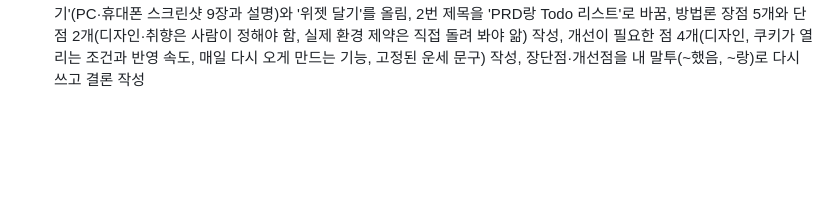
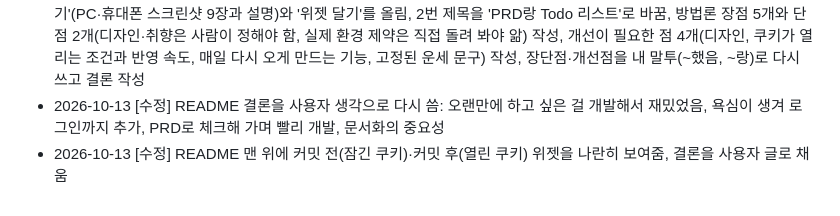
Before and after one commit to 2sseul/fortune-commit, a Markdown page: TODO.md, the part around the change. Drawn GitHub-style; blank space fills up the shorter version.

```diff
--- a/TODO.md
+++ b/TODO.md
@@ -385,3 +385,5 @@
 - 2026-10-12 [수정] README 전체 정리: 맨 위 소개와 회고의 "주요 기능"을 합쳐 위쪽 "주요 기능" 섹션으로, "포인트와 쿠키 상점" 섹션(포인트 규칙·가격표) 추가, 회고의 제작한 것 소개는 요약 + 위 섹션 링크로 줄임, 동작 설명을 지금 방식(공개 활동, OAuth·Redis)으로 고침
 - 2026-10-12 [수정] README를 참고 README(vibe-picker) 구성으로 다시 씀: 1. 제작한 것 소개(왜 만들었나·주요 기능 표·사용해 보기+스크린샷 img/screenshot-main.jpg) → 2. PRD와 Todo 리스트(버전별 진행 상황) → 3~5 장단점·개선점·결론은 사용자가 직접 쓰도록 비움(이전 초안은 커밋 e89b722에 있음) → 위젯 달기·스킨·상점·옵션·동작·실행·기술 스택
 - 2026-10-13 [수정] README 정리: 맨 위에 닫힌 쿠키(preview=locked)와 오늘의 쿠키를 나란히, 1번에 '사이트 둘러보기'(PC·휴대폰 스크린샷 9장과 설명)와 '위젯 달기'를 올림, 2번 제목을 'PRD랑 Todo 리스트'로 바꿈, 방법론 장점 5개와 단점 2개(디자인·취향은 사람이 정해야 함, 실제 환경 제약은 직접 돌려 봐야 앎) 작성, 개선이 필요한 점 4개(디자인, 쿠키가 열리는 조건과 반영 속도, 매일 다시 오게 만드는 기능, 고정된 운세 문구) 작성, 장단점·개선점을 내 말투(~했음, ~랑)로 다시 쓰고 결론 작성
+- 2026-10-13 [수정] README 결론을 사용자 생각으로 다시 씀: 오랜만에 하고 싶은 걸 개발해서 재밌었음, 욕심이 생겨 로그인까지 추가, PRD로 체크해 가며 빨리 개발, 문서화의 중요성
+- 2026-10-13 [수정] README 맨 위에 커밋 전(잠긴 쿠키)·커밋 후(열린 쿠키) 위젯을 나란히 보여줌, 결론을 사용자 글로 채움
```
Also changed, not shown: README.md (+1 -5 lines).
